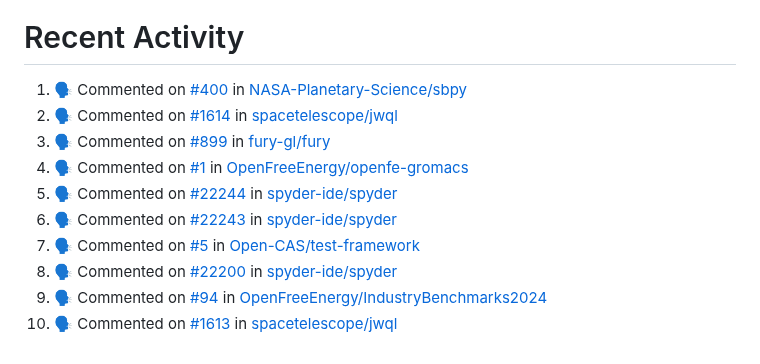
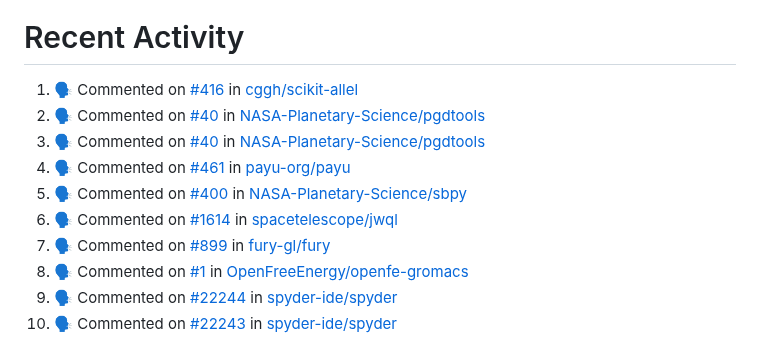
Before and after one commit to pep8speaks-org/pep8speaks, a Markdown page: README.md, the part around the change. GitHub-like rendering.

Commit message:
:zap: Update README with the recent activity

```diff
--- a/README.md
+++ b/README.md
@@ -240,14 +240,14 @@ If you use this project and you like it, [please let me know](https://saythanks.
 
 <!--START_SECTION:activity-->
 
-1. 🗣 Commented on [#400](https://github.com/NASA-Planetary-Science/sbpy/pull/400#issuecomment-2221260368) in [NASA-Planetary-Science/sbpy](https://github.com/NASA-Planetary-Science/sbpy)
-2. 🗣 Commented on [#1614](https://github.com/spacetelescope/jwql/pull/1614#issuecomment-2220982836) in [spacetelescope/jwql](https://github.com/spacetelescope/jwql)
-3. 🗣 Commented on [#899](https://github.com/fury-gl/fury/pull/899#issuecomment-2220949364) in [fury-gl/fury](https://github.com/fury-gl/fury)
-4. 🗣 Commented on [#1](https://github.com/OpenFreeEnergy/openfe-gromacs/pull/1#issuecomment-2220716289) in [OpenFreeEnergy/openfe-gromacs](https://github.com/OpenFreeEnergy/openfe-gromacs)
-5. 🗣 Commented on [#22244](https://github.com/spyder-ide/spyder/pull/22244#issuecomment-2218984582) in [spyder-ide/spyder](https://github.com/spyder-ide/spyder)
-6. 🗣 Commented on [#22243](https://github.com/spyder-ide/spyder/pull/22243#issuecomment-2218869650) in [spyder-ide/spyder](https://github.com/spyder-ide/spyder)
-7. 🗣 Commented on [#5](https://github.com/Open-CAS/test-framework/pull/5#issuecomment-2218482900) in [Open-CAS/test-framework](https://github.com/Open-CAS/test-framework)
-8. 🗣 Commented on [#22200](https://github.com/spyder-ide/spyder/pull/22200#issuecomment-2218188476) in [spyder-ide/spyder](https://github.com/spyder-ide/spyder)
-9. 🗣 Commented on [#94](https://github.com/OpenFreeEnergy/IndustryBenchmarks2024/pull/94#issuecomment-2218054875) in [OpenFreeEnergy/IndustryBenchmarks2024](https://github.com/OpenFreeEnergy/IndustryBenchmarks2024)
-10. 🗣 Commented on [#1613](https://github.com/spacetelescope/jwql/pull/1613#issuecomment-2217955107) in [spacetelescope/jwql](https://github.com/spacetelescope/jwql)
+1. 🗣 Commented on [#416](https://github.com/cggh/scikit-allel/pull/416#issuecomment-2222504973) in [cggh/scikit-allel](https://github.com/cggh/scikit-allel)
+2. 🗣 Commented on [#40](https://github.com/NASA-Planetary-Science/pgdtools/pull/40#issuecomment-2222469477) in [NASA-Planetary-Science/pgdtools](https://github.com/NASA-Planetary-Science/pgdtools)
+3. 🗣 Commented on [#40](https://github.com/NASA-Planetary-Science/pgdtools/pull/40#issuecomment-2222404727) in [NASA-Planetary-Science/pgdtools](https://github.com/NASA-Planetary-Science/pgdtools)
+4. 🗣 Commented on [#461](https://github.com/payu-org/payu/pull/461#issuecomment-2221857765) in [payu-org/payu](https://github.com/payu-org/payu)
+5. 🗣 Commented on [#400](https://github.com/NASA-Planetary-Science/sbpy/pull/400#issuecomment-2221260368) in [NASA-Planetary-Science/sbpy](https://github.com/NASA-Planetary-Science/sbpy)
+6. 🗣 Commented on [#1614](https://github.com/spacetelescope/jwql/pull/1614#issuecomment-2220982836) in [spacetelescope/jwql](https://github.com/spacetelescope/jwql)
+7. 🗣 Commented on [#899](https://github.com/fury-gl/fury/pull/899#issuecomment-2220949364) in [fury-gl/fury](https://github.com/fury-gl/fury)
+8. 🗣 Commented on [#1](https://github.com/OpenFreeEnergy/openfe-gromacs/pull/1#issuecomment-2220716289) in [OpenFreeEnergy/openfe-gromacs](https://github.com/OpenFreeEnergy/openfe-gromacs)
+9. 🗣 Commented on [#22244](https://github.com/spyder-ide/spyder/pull/22244#issuecomment-2218984582) in [spyder-ide/spyder](https://github.com/spyder-ide/spyder)
+10. 🗣 Commented on [#22243](https://github.com/spyder-ide/spyder/pull/22243#issuecomment-2218869650) in [spyder-ide/spyder](https://github.com/spyder-ide/spyder)
 <!--END_SECTION:activity-->
```
